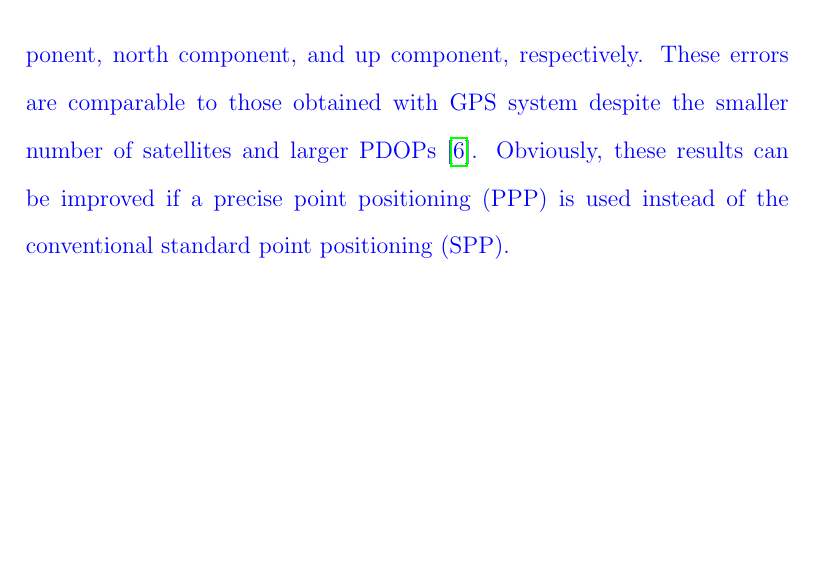
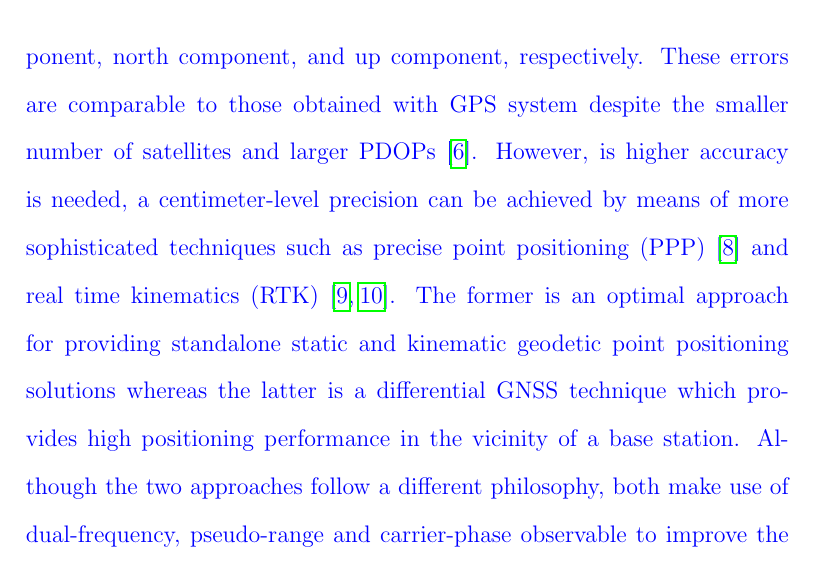
Before and after one commit to jbernabeu26/ARIFI, a LaTeX document (main.tex, which reads Arifi.tex): part of page 9 of 22, cut so that both start at the same text, the shorter picture padded with empty space. Compiled offline with pdfLaTeX; a LaTeX package or settings file that is missing is left out.

Commit message:
Update RTK and PPP refereces

```diff
--- a/Arifi.tex
+++ b/Arifi.tex
@@ -60,7 +60,7 @@ ARIFI aims to provide support to farmers in this issue by making thanks to its a
     	\label{fig:frequency_plan}
     \end{figure}
 
-    Galileo system is able to provide a position with a root-mean-square (RMS) error equals to 0.43–1.20 m, 0.52–1.29 m, and 1.34–3.25 m in the east component, north component, and up component, respectively. These errors are comparable to those obtained with GPS system despite the smaller number of satellites and larger PDOPs \cite{Gal_pos}. Obviously, these results can be improved if a precise point positioning (PPP) is used instead of the conventional standard point positioning (SPP).
+    Galileo system is able to provide a position with a root-mean-square (RMS) error equals to 0.43–1.20 m, 0.52–1.29 m, and 1.34–3.25 m in the east component, north component, and up component, respectively. These errors are comparable to those obtained with GPS system despite the smaller number of satellites and larger PDOPs \cite{Gal_pos}. However, is higher accuracy is needed, a centimeter-level precision can be achieved by means of more sophisticated techniques such as precise point positioning (PPP) \cite{PPP} and  real time kinematics (RTK) \cite{RTK1, RTK2}. The former is an optimal approach for providing standalone static and kinematic geodetic point positioning solutions whereas the latter is a differential GNSS technique which provides high positioning performance in the vicinity of a base station. Although the two approaches follow a different philosophy, both make use of dual-frequency, pseudo-range and carrier-phase observable to improve the performance achieved by SPP \cite{nav_PPP, nav_RTK}.
 
 	Galileo, in combination with EGNOS (when this service is available), will be used by ARIFI in order to determinate the farmer's position within his farm and thus provide him with information on irregularities in the field. Therefore, a GNSS receiver which determinates the farmer's position is needed. Nonetheless, since ARIFI will has a wide world impact this receiver must be user-friendly and thinking in developing and least developed countries it should be cheap too. In this sense, in ARIFI project two alternatives are being evaluated
 	\begin{itemize}
```
